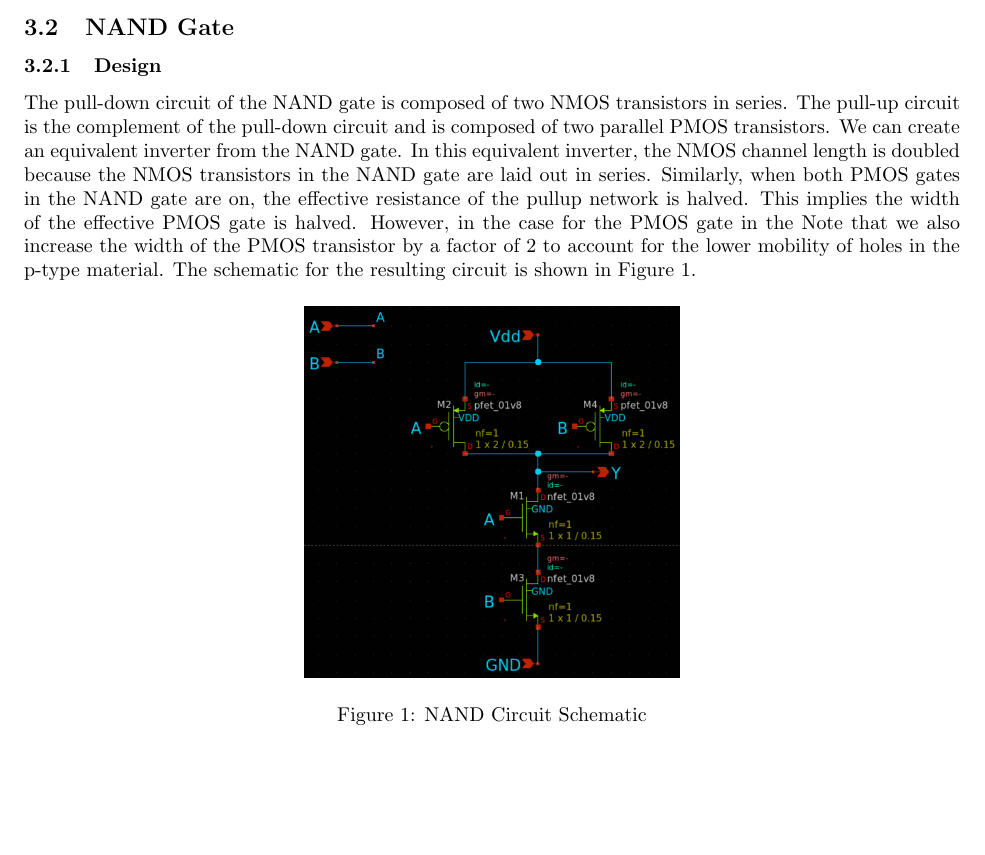
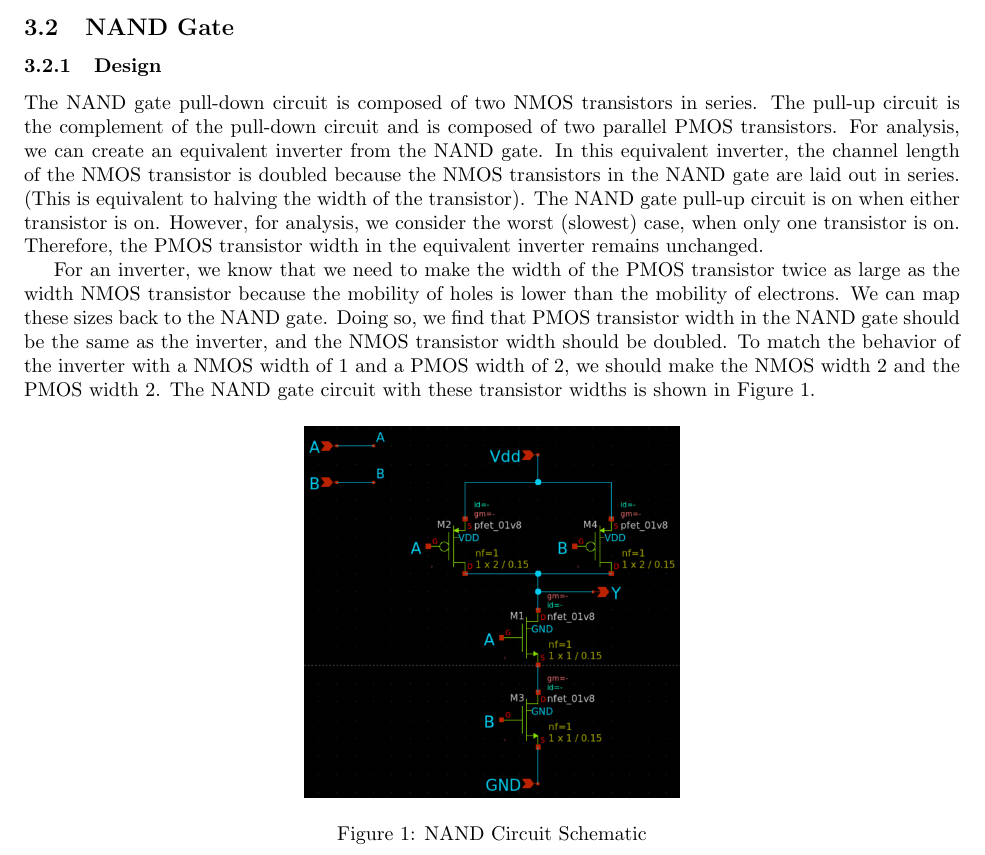
Before and after one commit to osowatzke/ECE_507_Labs, a LaTeX document (1/lab_report.tex): part of page 2 of 21, cut so that both start at the same text, the shorter picture padded with empty space. Compiled offline with pdfLaTeX.

Commit message:
Explaining transistor widths

```diff
--- a/1/lab_report.tex
+++ b/1/lab_report.tex
@@ -191,7 +191,9 @@
 
 	\subsubsection{Design}
 
-	The pull-down circuit of the NAND gate is composed of two NMOS transistors in series. The pull-up circuit is the complement of the pull-down circuit and is composed of two parallel PMOS transistors. We can create an equivalent inverter from the NAND gate. In this equivalent inverter, the NMOS channel length is doubled because the NMOS transistors in the NAND gate are laid out in series. Similarly, when both PMOS gates in the NAND gate are on, the effective resistance of the pullup network is halved. This implies the width of the effective PMOS gate is halved. However, in the case for the PMOS gate in the   Note that we also increase the width of the PMOS transistor by a factor of 2 to account for the lower mobility of holes in the p-type material. The schematic for the resulting circuit is shown in Figure \ref{fig::nand_schematic}.
+	The NAND gate pull-down circuit is composed of two NMOS transistors in series. The pull-up circuit is the complement of the pull-down circuit and is composed of two parallel PMOS transistors. For analysis, we can create an equivalent inverter from the NAND gate. In this equivalent inverter, the channel length of the NMOS transistor is doubled because the NMOS transistors in the NAND gate are laid out in series. (This is equivalent to halving the width of the transistor). The NAND gate pull-up circuit is on when either transistor is on. However, for analysis, we consider the worst (slowest) case, when only one transistor is on. Therefore, the PMOS transistor width in the equivalent inverter remains unchanged.
+
+	For an inverter, we know that we need to make the width of the PMOS transistor twice as large as the width NMOS transistor because the mobility of holes is lower than the mobility of electrons. We can map these sizes back to the NAND gate. Doing so, we find that PMOS transistor width in the NAND gate should be the same as the inverter, and the NMOS transistor width should be doubled. To match the behavior of the inverter with a NMOS width of 1 and a PMOS width of 2, we should make the NMOS width 2 and the PMOS width 2. The NAND gate circuit with these transistor widths is shown in Figure \ref{fig::nand_schematic}.
 
 	\begin{figure}[H]
 		\centerline{\includegraphics[width=0.4\textwidth]{nand_schematic.png}}
```
